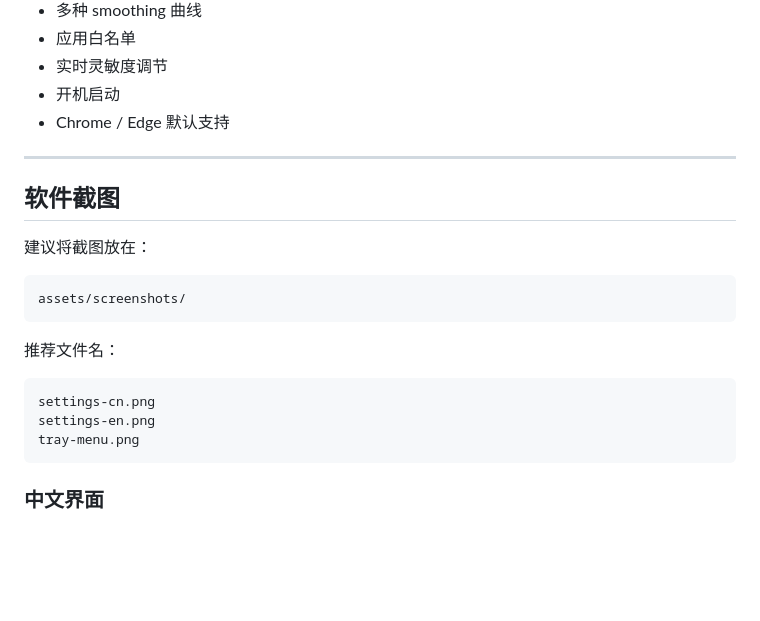
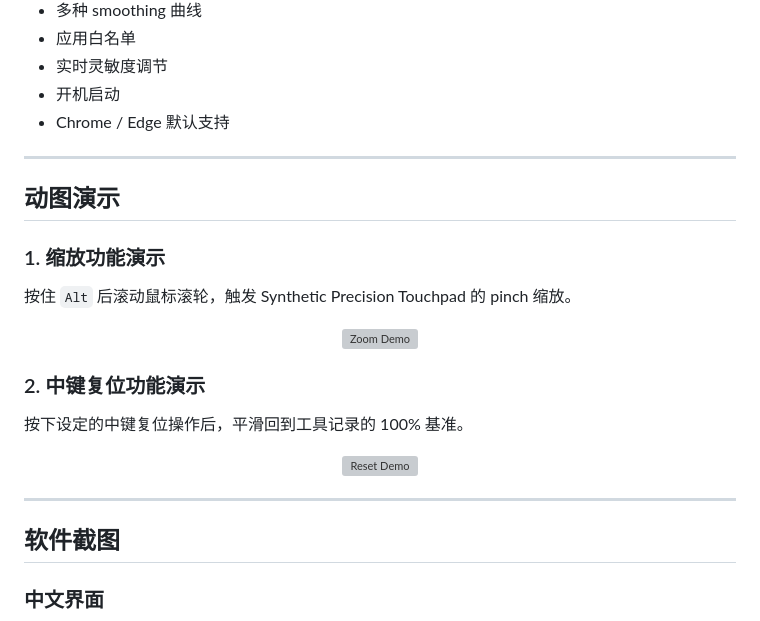
Before and after one commit to muinocriz/continuous-pinch, a Markdown page: README.md, the part around one of its changes. GitHub-like rendering; blank space fills up the shorter version; grey boxes are pictures that could not be loaded.

Commit message:
补充动图演示

````diff
--- a/README.md
+++ b/README.md
@@ -44,22 +51,27 @@ Continuous Pinch 将鼠标滚轮输入转换为 **Windows 11 Synthetic Precision
 
 ---
 
+## 动图演示
+### 1. 缩放功能演示
+
+按住 `Alt` 后滚动鼠标滚轮，触发 Synthetic Precision Touchpad 的 pinch 缩放。
+
+<p align="center">
+  <img src="assets/gifs/zoom-demo.gif" alt="Zoom Demo" width="900">
+</p>
+
+### 2. 中键复位功能演示
+
+按下设定的中键复位操作后，平滑回到工具记录的 100% 基准。
+
+<p align="center">
+  <img src="assets/gifs/reset-demo.gif" alt="Reset Demo" width="900">
+</p>
+
+
+---
+
 ## 软件截图
-
-建议将截图放在：
-
-```text
-assets/screenshots/
-```
-
-推荐文件名：
-
-```text
-settings-cn.png
-settings-en.png
-tray-menu.png
-```
-
 ### 中文界面
 
 ![中文设置界面](assets/screenshots/settings-cn.png)
````
Also changed, not shown: other parts of README.md (+7 -0 lines).
